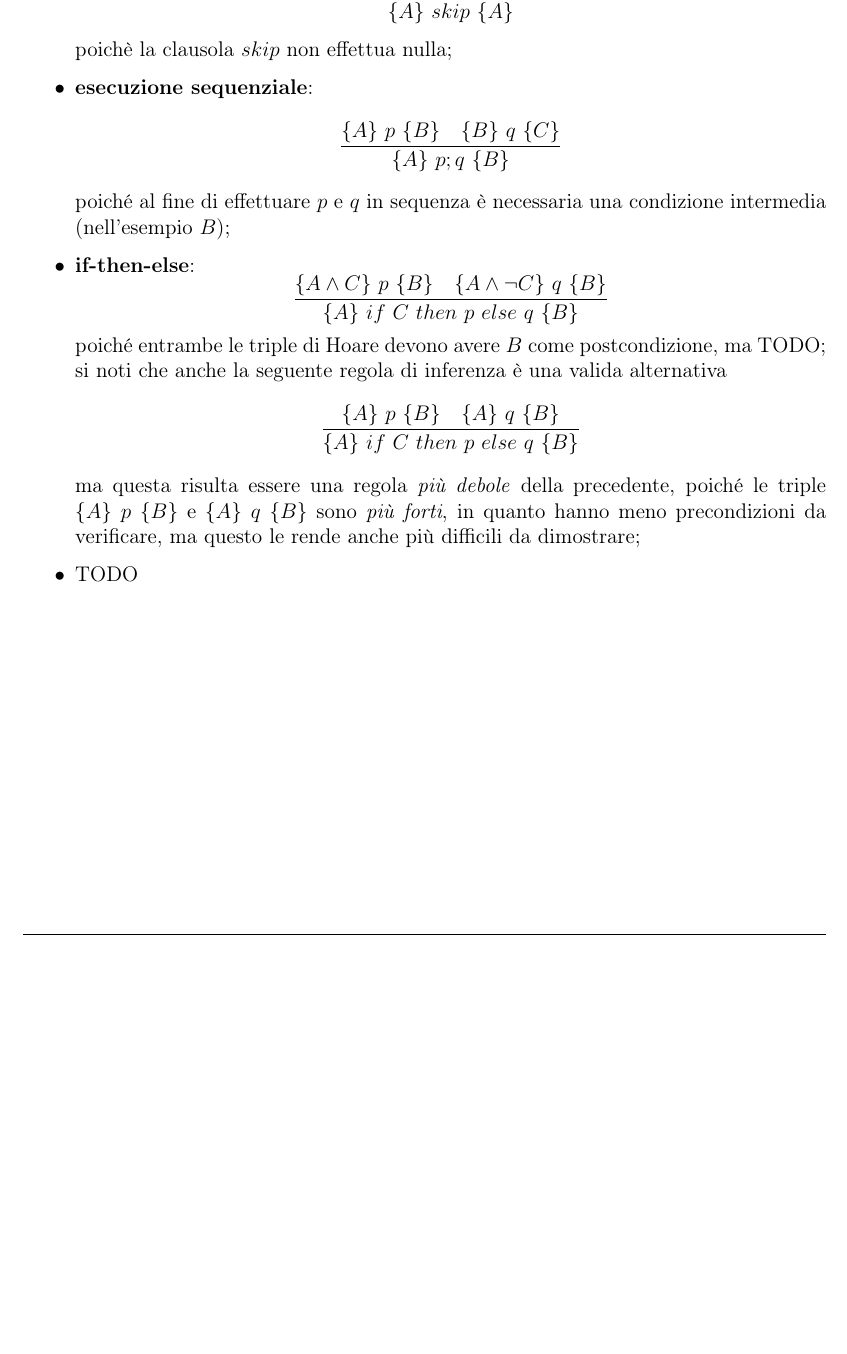
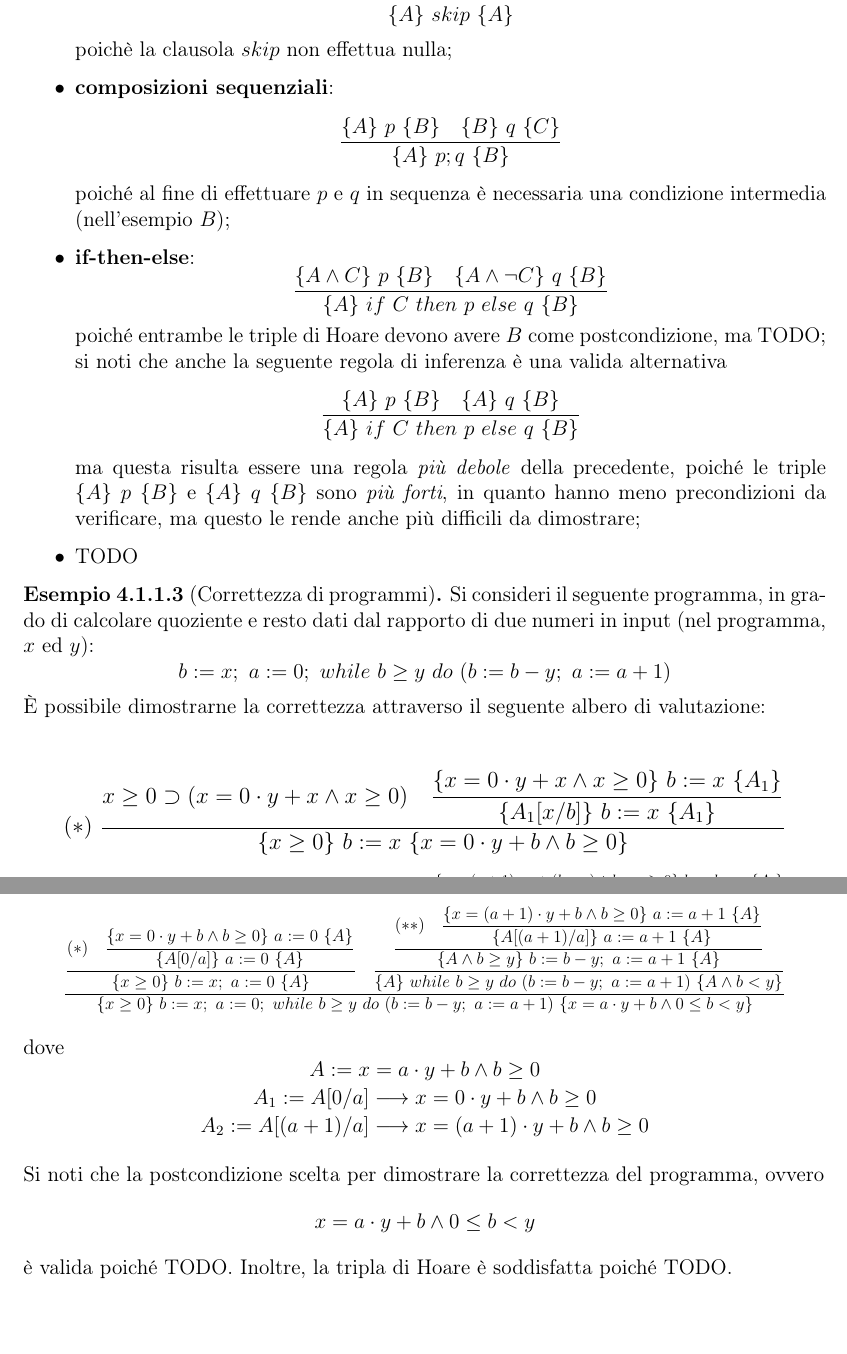
Before and after one commit to aflaag-notes/languages, a LaTeX document (src/Linguaggi di Programmazione.tex): part of page 52 of 52 before the commit and two parts of pages 52 and 53 of 53 after it, the two joined at a grey line, cut so that both start at the same text, the shorter picture padded with empty space. The pictures show the PDF file src/Linguaggi di Programmazione.pdf that the author committed with the source.

Commit message:
quasi finiti appunti di oggi

```diff
--- a/src/Linguaggi di Programmazione.tex
+++ b/src/Linguaggi di Programmazione.tex
@@ -1162,10 +1162,21 @@
 
         \begin{itemize}
             \item \tbf{skip}: $$\hoare{A}{skip}{A}$$ poichè la clausola $skip$ non effettua nulla;
-            \item \tbf{esecuzione sequenziale}: $$\dfrac{\hoare{A}{p}{B} \quad \hoare{B}{q}{C}}{\hoare{A}{p;q}{B}}$$ poiché al fine di effettuare $p$ e $q$ in sequenza è necessaria una condizione intermedia (nell'esempio $B$);
+            \item \tbf{composizioni sequenziali}: $$\dfrac{\hoare{A}{p}{B} \quad \hoare{B}{q}{C}}{\hoare{A}{p;q}{B}}$$ poiché al fine di effettuare $p$ e $q$ in sequenza è necessaria una condizione intermedia (nell'esempio $B$);
             \item \tbf{if-then-else}: $$\dfrac{\hoare{A \land C}{p}{B} \quad \hoare{A \land \lnot C}{q}{B}}{\hoare{A}{\ite{C}{p}{q}}{B}}$$ poiché entrambe le triple di Hoare devono avere $B$ come postcondizione, ma TODO; si noti che anche la seguente regola di inferenza è una valida alternativa $$\dfrac{\hoare{A}{p}{B} \quad \hoare{A}{q}{B}}{\hoare{A}{\ite{C}{p}{q}}{B}}$$ ma questa risulta essere una regola \tit{più debole} della precedente, poiché le triple $\hoare{A}{p}{B}$ e $\hoare{A}{q}{B}$ sono \tit{più forti}, in quanto hanno meno precondizioni da verificare, ma questo le rende anche più difficili da dimostrare;
             \item TODO
         \end{itemize}
     \end{example}
 
+    \begin{example}[Correttezza di programmi] Si consideri il seguente programma, in grado di calcolare quoziente e resto dati dal rapporto di due numeri in input (nel programma, $x$ ed $y$): $$b :=x; \ a := 0; \ \while{b \ge y}{(b := b - y ; \ a := a + 1)}$$ È possibile dimostrarne la correttezza attraverso il seguente albero di valutazione:
+
+        \centeredeq{0.9}{$(*) \ \dfrac{x \ge 0 \supset (x = 0 \cdot y + x \land x \ge 0 ) \quad \dfrac{\hoare{x = 0 \cdot y + x \land x \ge 0}{b := x}{A_1}}{\hoare{A_1[x/b]}{b := x}{A_1}}}{\hoare{x \ge 0}{b := x}{x = 0 \cdot y + b \land b \ge 0}}$}
+        \centeredeq{0.9}{$(**) \ \dfrac{A \land b \ge y \supset (x = (a + 1) \cdot y + (b - y) \land b-y \ge 0) \quad \dfrac{\hoare{x = (a + 1) \cdot y + (b - y) \land b - y \ge 0}{b:= b - y}{A_2}}{\hoare{A_2[(b - y)/b]}{b: = b - y}{A_2}}}{\hoare{A \land b \ge y}{b := b - y}{x = (a + 1) \cdot y + b \land b \ge 0}}$}
+        \centeredeq{0.9}{$\dfrac{\dfrac{(*) \quad \dfrac{\hoare{x = 0 \cdot y + b \land b \ge 0}{a := 0}{A}}{\hoare{A[0/a]}{a := 0}{A}}}{\hoare{x \ge 0}{b := x; \ a := 0}{A}} \quad \dfrac{\dfrac{(**) \quad \dfrac{\hoare{x = (a + 1) \cdot y + b \land b \ge 0}{a:=a+1}{A}}{\hoare{A[(a+1)/a]}{a:= a +1}{A}}}{\hoare{A \land b \ge y}{b := b - y; \ a := a + 1}{A}}}{\hoare{A}{\while{b \ge y}{(b := b - y; \ a := a + 1)}}{A \land b < y}}}{\hoare{x \ge 0}{b :=x; \ a := 0; \ \while{b \ge y}{(b := b - y ; \ a := a + 1)}}{x = a \cdot y + b \land 0 \le b < y}}$}
+
+        dove $$\centeredsoe{A := x = a \cdot y + b \land b \ge 0 \\ A_1 := A[0/a] \longrightarrow x = 0 \cdot y + b \land b \ge 0 \\ A_2 := A[(a + 1)/a] \longrightarrow x = (a + 1) \cdot y + b \land b \ge 0}$$
+
+        Si noti che la postcondizione scelta per dimostrare la correttezza del programma, ovvero $$x = a \cdot y + b \land 0 \le b < y$$ è valida poiché TODO. Inoltre, la tripla di Hoare è soddisfatta poiché TODO.
+    \end{example}
+
 \end{document}
```
Also changed, not shown: README.md, src/Linguaggi di Programmazione.pdf, src/Linguaggi di Programmazione.tex (2 more changed lines), 4 other files.
